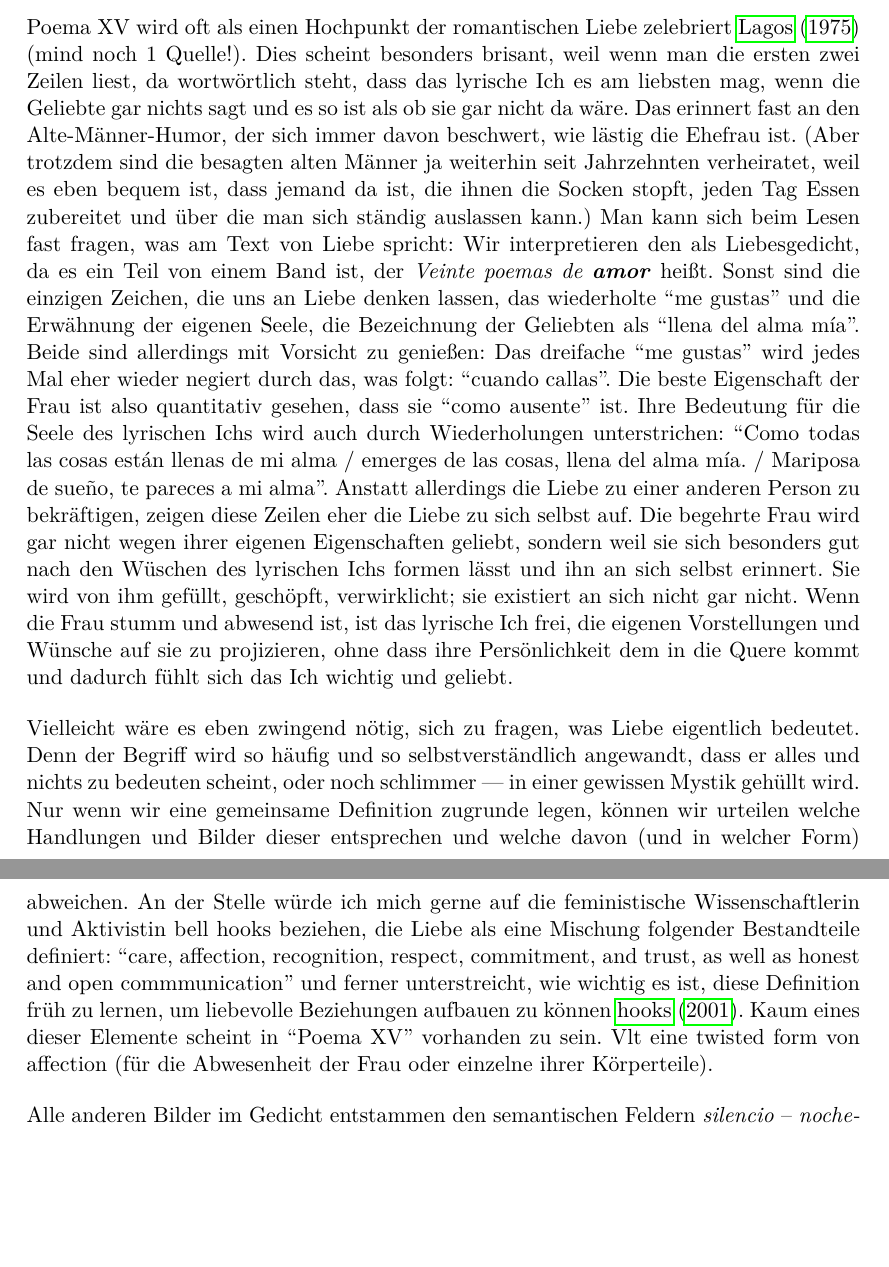
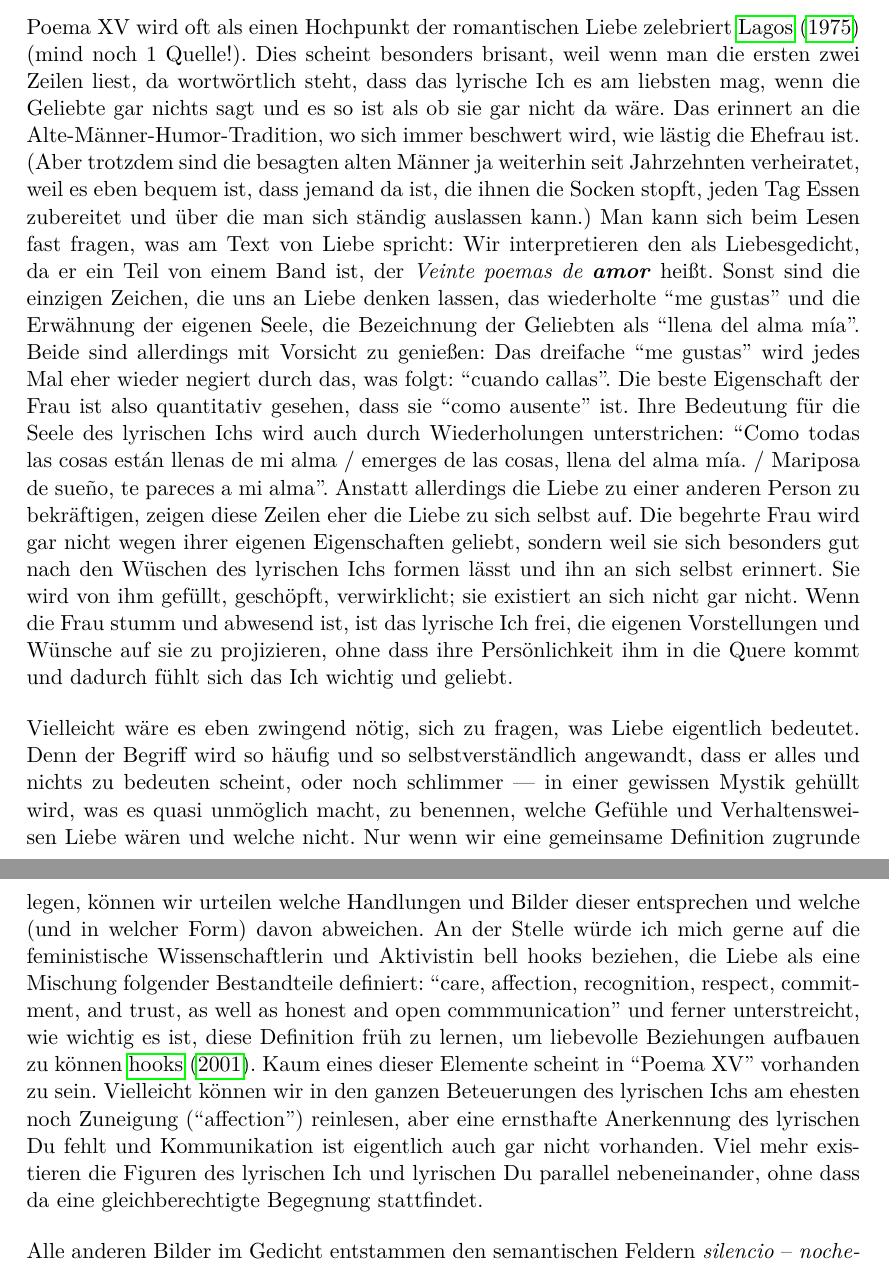
Before and after one commit to lusy/hausarbeiten, a LaTeX document (femLecturesNeruda/main.tex, which reads femLecturesNeruda/4-Re-vision.tex): two parts of pages 13 and 14 of 19, joined at a grey line, cut so that both start at the same text, the shorter picture padded with empty space. Compiled offline with pdfLaTeX.

Commit message:
femLectures: Clean up chap4 Poema XV

```diff
--- a/femLecturesNeruda/4-Re-vision.tex
+++ b/femLecturesNeruda/4-Re-vision.tex
@@ -38,10 +38,10 @@ Zudem sind sie bequem stumm und eben als unbelebte Gegenstände lassen sich von
 % Poema XV
 Poema XV wird oft als einen Hochpunkt der romantischen Liebe zelebriert~\cite{Lagos1975} (mind noch 1 Quelle!).
 Dies scheint besonders brisant, weil wenn man die ersten zwei Zeilen liest, da wortwörtlich steht, dass das lyrische Ich es am liebsten mag, wenn die Geliebte gar nichts sagt und es so ist als ob sie gar nicht da wäre.
-Das erinnert fast an den Alte-Männer-Humor, der sich immer davon beschwert, wie lästig die Ehefrau ist.
+Das erinnert an die Alte-Männer-Humor-Tradition, wo sich immer beschwert wird, wie lästig die Ehefrau ist.
 (Aber trotzdem sind die besagten alten Männer ja weiterhin seit Jahrzehnten verheiratet, weil es eben bequem ist, dass jemand da ist, die ihnen die Socken stopft, jeden Tag Essen zubereitet und über die man sich ständig auslassen kann.)
 Man kann sich beim Lesen fast fragen, was am Text von Liebe spricht:
-Wir interpretieren den als Liebesgedicht, da es ein Teil von einem Band ist, der \textit{Veinte poemas de \textbf{amor}} heißt.
+Wir interpretieren den als Liebesgedicht, da er ein Teil von einem Band ist, der \textit{Veinte poemas de \textbf{amor}} heißt.
 Sonst sind die einzigen Zeichen, die uns an Liebe denken lassen, das wiederholte ``me gustas'' und die Erwähnung der eigenen Seele, die Bezeichnung der Geliebten als ``llena del alma mía''.
 Beide sind allerdings mit Vorsicht zu genießen:
 Das dreifache ``me gustas'' wird jedes Mal eher wieder negiert durch das, was folgt: ``cuando callas''.
@@ -50,15 +50,16 @@ Ihre Bedeutung für die Seele des lyrischen Ichs wird auch durch Wiederholungen
 Anstatt allerdings die Liebe zu einer anderen Person zu bekräftigen, zeigen diese Zeilen eher die Liebe zu sich selbst auf.
 Die begehrte Frau wird gar nicht wegen ihrer eigenen Eigenschaften geliebt, sondern weil sie sich besonders gut nach den Wüschen des lyrischen Ichs formen lässt und ihn an sich selbst erinnert.
 Sie wird von ihm gefüllt, geschöpft, verwirklicht; sie existiert an sich nicht gar nicht.
-Wenn die Frau stumm und abwesend ist, ist das lyrische Ich frei, die eigenen Vorstellungen und Wünsche auf sie zu projizieren, ohne dass ihre Persönlichkeit dem in die Quere kommt und dadurch fühlt sich das Ich wichtig und geliebt.
+Wenn die Frau stumm und abwesend ist, ist das lyrische Ich frei, die eigenen Vorstellungen und Wünsche auf sie zu projizieren, ohne dass ihre Persönlichkeit ihm in die Quere kommt und dadurch fühlt sich das Ich wichtig und geliebt.
 
 Vielleicht wäre es eben zwingend nötig, sich zu fragen, was Liebe eigentlich bedeutet.
-Denn der Begriff wird so häufig und so selbstverständlich angewandt, dass er alles und nichts zu bedeuten scheint, oder noch schlimmer — in einer gewissen Mystik gehüllt wird.
-Nur wenn wir eine gemeinsame Definition zugrunde legen, können wir urteilen welche Handlungen und Bilder dieser entsprechen und welche davon (und in welcher Form) abweichen.
+Denn der Begriff wird so häufig und so selbstverständlich angewandt, dass er alles und nichts zu bedeuten scheint, oder noch schlimmer — in einer gewissen Mystik gehüllt wird, was es quasi unmöglich macht, zu benennen, welche Gefühle und Verhaltensweisen Liebe wären und welche nicht.
+Nur wenn wir eine gemeinsame Definition zugrunde legen, können wir urteilen welche Handlungen und Bilder dieser entsprechen und welche (und in welcher Form) davon abweichen.
 An der Stelle würde ich mich gerne auf die feministische Wissenschaftlerin und Aktivistin bell hooks beziehen, die Liebe als eine Mischung folgender Bestandteile definiert: ``care, affection, recognition, respect, commitment, and trust, as well as honest and open commmunication''
 und ferner unterstreicht, wie wichtig es ist, diese Definition früh zu lernen, um liebevolle Beziehungen aufbauen zu können~\cite{hooks2001}.
 Kaum eines dieser Elemente scheint in ``Poema XV'' vorhanden zu sein.
-Vlt eine twisted form von affection (für die Abwesenheit der Frau oder einzelne ihrer Körperteile).
+Vielleicht können wir in den ganzen Beteuerungen des lyrischen Ichs am ehesten noch Zuneigung (``affection'') reinlesen, aber eine ernsthafte Anerkennung des lyrischen Du fehlt und Kommunikation ist eigentlich auch gar nicht vorhanden.
+Viel mehr existieren die Figuren des lyrischen Ich und lyrischen Du parallel nebeneinander, ohne dass da eine gleichberechtigte Begegnung stattfindet.
 
 \begin{comment}
   ** Adrienne Rich: "the word "love" in itself is in need of re-vision"
```
